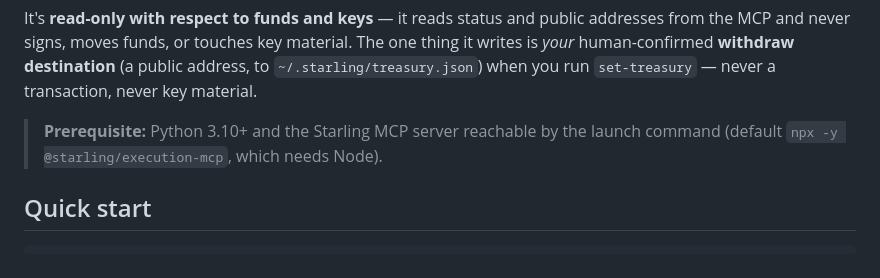
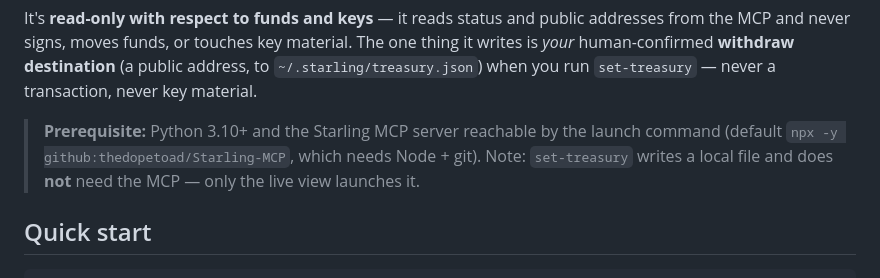
Before and after one commit to thedopetoad/Starling-Agent-Dashboard, a Markdown page: README.md, the part around the change. Rendered like a GitHub page.

Commit message:
README: fix stale default MCP command (github:, not unpublished npm pkg)
The prerequisite line pointed at `npx -y @starling/execution-mcp`, which is not
published to npm — a fresh setup would fail. Match the real default in __main__.py
and the options table: `npx -y github:thedopetoad/Starling-MCP`. Also note
set-treasury needs no MCP.

```diff
--- a/README.md
+++ b/README.md
@@ -12,7 +12,9 @@ address, to `~/.starling/treasury.json`) when you run `set-treasury` — never a
 transaction, never key material.
 
 > **Prerequisite:** Python 3.10+ and the Starling MCP server reachable by the
-> launch command (default `npx -y @starling/execution-mcp`, which needs Node).
+> launch command (default `npx -y github:thedopetoad/Starling-MCP`, which needs
+> Node + git). Note: `set-treasury` writes a local file and does **not** need the
+> MCP — only the live view launches it.
 
 ## Quick start
 
```
